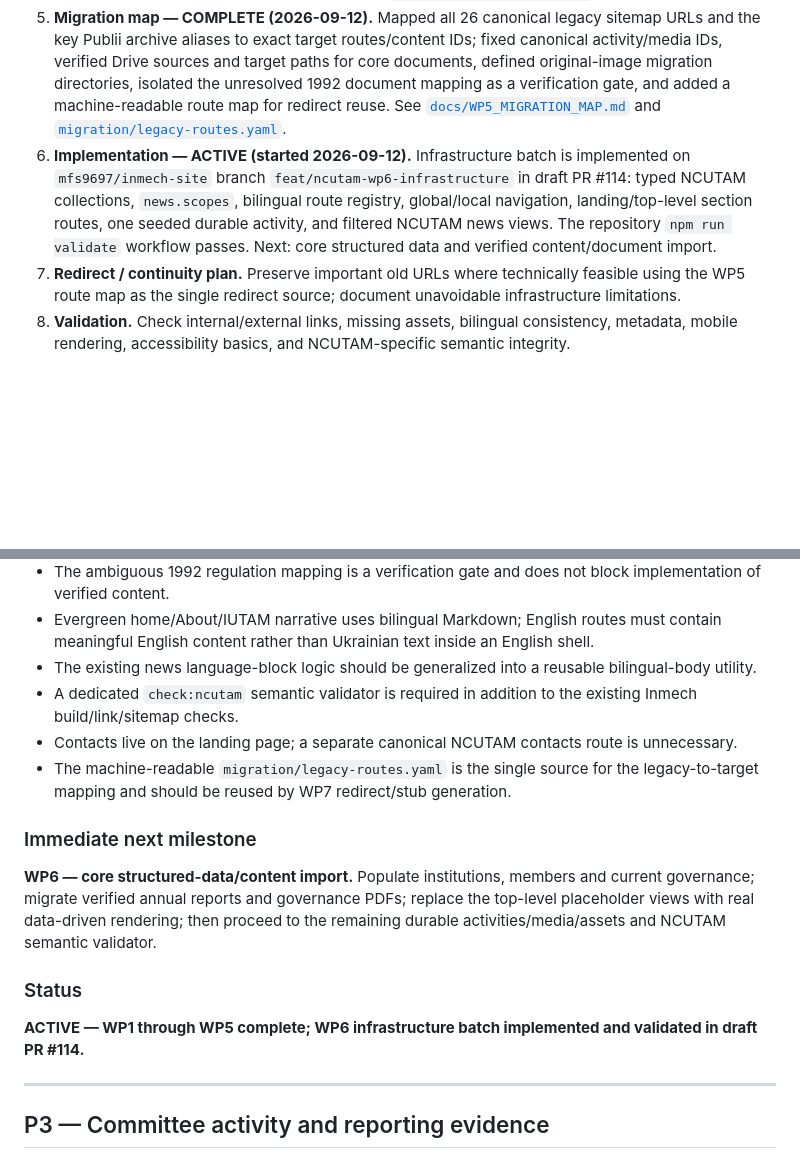
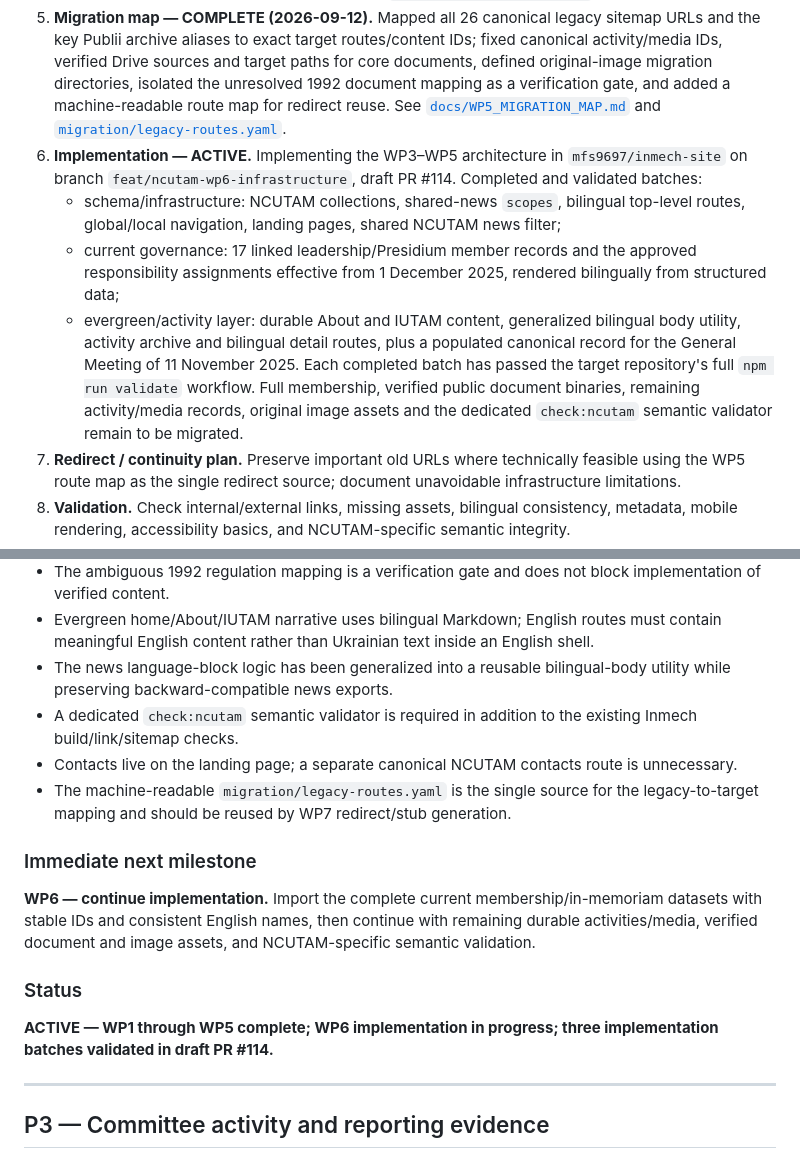
Before and after one commit to mfs9697/ncutam, a Markdown page: TASKS.md, 2 parts joined by grey strips. GitHub-like rendering; blank space fills up the shorter version.

Commit message:
Record validated WP6 governance and activity batches

```diff
--- a/TASKS.md
+++ b/TASKS.md
@@ -42,7 +42,11 @@ Move the Committee's public content from the current Publii-generated site into
 3. **Target architecture — COMPLETE (2026-09-12).** Defined the exact `/ncutam/` and `/en/ncutam/` route hierarchy, global/local navigation, landing-page role, bilingual policy, shared-news canonical behavior, activity/document archives, sitemap/search implications, and target destinations for the legacy-content classes. See [`docs/WP3_TARGET_ARCHITECTURE.md`](docs/WP3_TARGET_ARCHITECTURE.md).
 4. **Content model — COMPLETE (2026-09-12).** Defined the concrete Astro collection/data model for news scope, evergreen pages, normalized institutions, members, governance, durable activities, documents/reports, media mentions, bilingual Markdown, collection relationships, route-generation inputs and a dedicated semantic validator. See [`docs/WP4_CONTENT_MODEL.md`](docs/WP4_CONTENT_MODEL.md).
 5. **Migration map — COMPLETE (2026-09-12).** Mapped all 26 canonical legacy sitemap URLs and the key Publii archive aliases to exact target routes/content IDs; fixed canonical activity/media IDs, verified Drive sources and target paths for core documents, defined original-image migration directories, isolated the unresolved 1992 document mapping as a verification gate, and added a machine-readable route map for redirect reuse. See [`docs/WP5_MIGRATION_MAP.md`](docs/WP5_MIGRATION_MAP.md) and [`migration/legacy-routes.yaml`](migration/legacy-routes.yaml).
-6. **Implementation — ACTIVE (started 2026-09-12).** Infrastructure batch is implemented on `mfs9697/inmech-site` branch `feat/ncutam-wp6-infrastructure` in draft PR #114: typed NCUTAM collections, `news.scopes`, bilingual route registry, global/local navigation, landing/top-level section routes, one seeded durable activity, and filtered NCUTAM news views. The repository `npm run validate` workflow passes. Next: core structured data and verified content/document import.
+6. **Implementation — ACTIVE.** Implementing the WP3–WP5 architecture in `mfs9697/inmech-site` on branch `feat/ncutam-wp6-infrastructure`, draft PR #114. Completed and validated batches:
+   - schema/infrastructure: NCUTAM collections, shared-news `scopes`, bilingual top-level routes, global/local navigation, landing pages, shared NCUTAM news filter;
+   - current governance: 17 linked leadership/Presidium member records and the approved responsibility assignments effective from 1 December 2025, rendered bilingually from structured data;
+   - evergreen/activity layer: durable About and IUTAM content, generalized bilingual body utility, activity archive and bilingual detail routes, plus a populated canonical record for the General Meeting of 11 November 2025.
+   Each completed batch has passed the target repository's full `npm run validate` workflow. Full membership, verified public document binaries, remaining activity/media records, original image assets and the dedicated `check:ncutam` semantic validator remain to be migrated.
 7. **Redirect / continuity plan.** Preserve important old URLs where technically feasible using the WP5 route map as the single redirect source; document unavoidable infrastructure limitations.
 8. **Validation.** Check internal/external links, missing assets, bilingual consistency, metadata, mobile rendering, accessibility basics, and NCUTAM-specific semantic integrity.
 9. **Update workflow.** Document how Committee news, documents, membership changes, conferences, meetings, governance data and media mentions will be maintained after migration.
@@ -64,16 +68,16 @@ Move the Committee's public content from the current Publii-generated site into
 - Documents use a canonical manifest and stable `/documents/ncutam/...` public paths. Drive is the implementation source for confirmed 2023–2025 annual reports, the 2024 NASU resolution, and the approved 2025 Presidium responsibilities source.
 - The ambiguous 1992 regulation mapping is a verification gate and does not block implementation of verified content.
 - Evergreen home/About/IUTAM narrative uses bilingual Markdown; English routes must contain meaningful English content rather than Ukrainian text inside an English shell.
-- The existing news language-block logic should be generalized into a reusable bilingual-body utility.
+- The news language-block logic has been generalized into a reusable bilingual-body utility while preserving backward-compatible news exports.
 - A dedicated `check:ncutam` semantic validator is required in addition to the existing Inmech build/link/sitemap checks.
 - Contacts live on the landing page; a separate canonical NCUTAM contacts route is unnecessary.
 - The machine-readable `migration/legacy-routes.yaml` is the single source for the legacy-to-target mapping and should be reused by WP7 redirect/stub generation.
 
 ### Immediate next milestone
-**WP6 — core structured-data/content import.** Populate institutions, members and current governance; migrate verified annual reports and governance PDFs; replace the top-level placeholder views with real data-driven rendering; then proceed to the remaining durable activities/media/assets and NCUTAM semantic validator.
+**WP6 — continue implementation.** Import the complete current membership/in-memoriam datasets with stable IDs and consistent English names, then continue with remaining durable activities/media, verified document and image assets, and NCUTAM-specific semantic validation.
 
 ### Status
-**ACTIVE — WP1 through WP5 complete; WP6 infrastructure batch implemented and validated in draft PR #114.**
+**ACTIVE — WP1 through WP5 complete; WP6 implementation in progress; three implementation batches validated in draft PR #114.**
 
 ---
 
```
